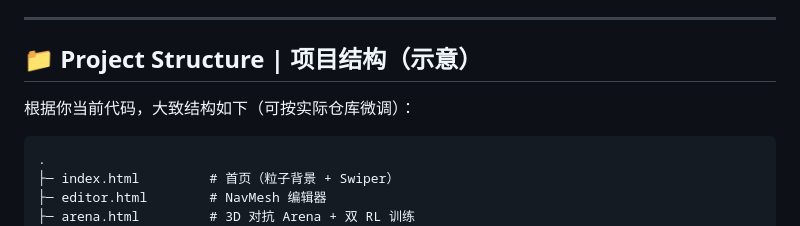
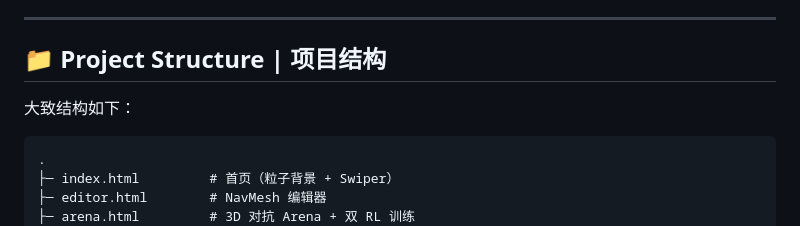
Before and after one commit to weidonglang/ai-race-web, a Markdown page: README.md, the part around the change. Drawn GitHub-style.

````diff
--- a/README.md
+++ b/README.md
@@ -103,9 +103,9 @@ It covers the full pipeline from **NavMesh generation** and **path planning** to
 
 ---
 
-## 📁 Project Structure | 项目结构（示意）
+## 📁 Project Structure | 项目结构
 
-根据你当前代码，大致结构如下（可按实际仓库微调）：
+大致结构如下：
 
 ```text
 .
````
